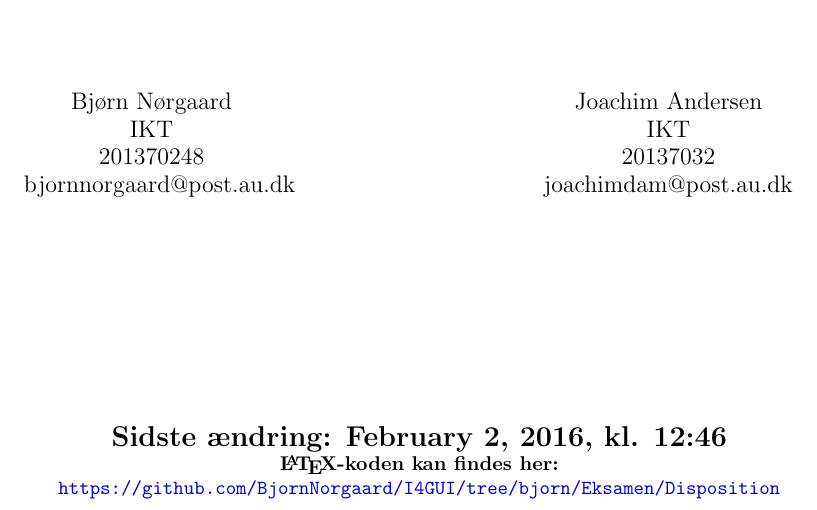
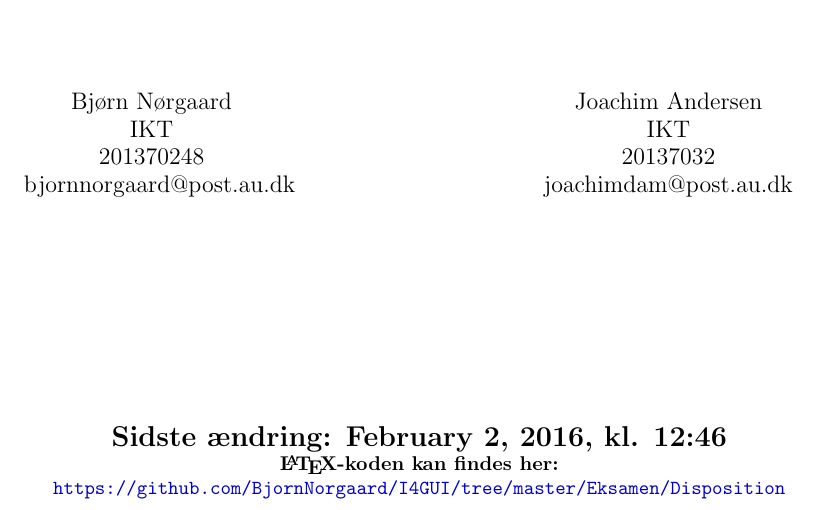
Before and after one commit to BjornNorgaard/I4GUI, a LaTeX document (Eksamen/Disposition/Graphic User Interface - Dispositioner.tex, which reads Eksamen/Disposition/utils/titlepage.tex): part of page 1 of 2, cut so that both start at the same text. Compiled offline with pdfLaTeX.

Commit message:
unfucked link to git repo

```diff
--- a/Eksamen/Disposition/utils/titlepage.tex
+++ b/Eksamen/Disposition/utils/titlepage.tex
@@ -59,5 +59,5 @@
 	}
 
 	\LaTeX-koden kan findes her:
-		\url{https://github.com/BjornNorgaard/I4GUI/tree/bjorn/Eksamen/Disposition}
+		\url{https://github.com/BjornNorgaard/I4GUI/tree/master/Eksamen/Disposition}
 \end{titlepage}
```
